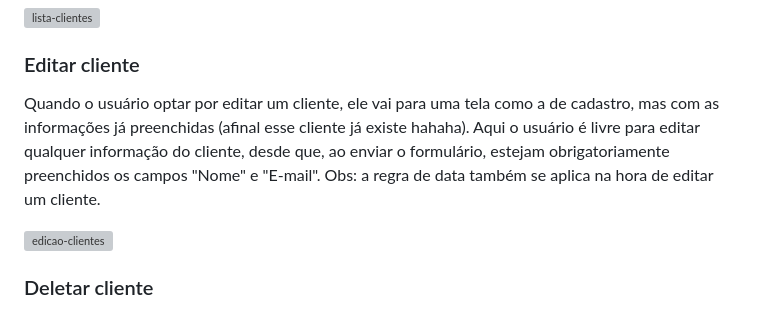
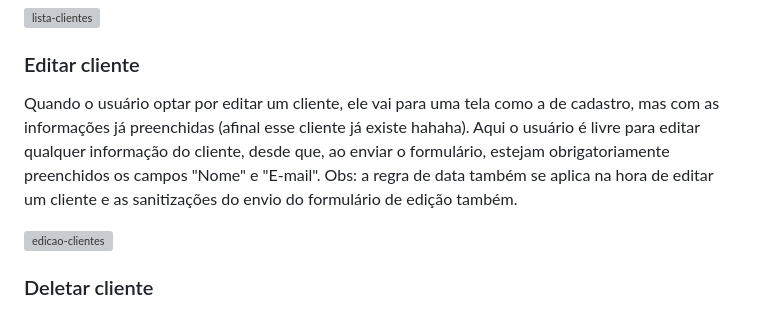
Before and after one commit to andrey-rsantos/simpleCRUDsystem, a Markdown page: README.md, the part around one of its changes. GitHub-like rendering; grey boxes are pictures that could not be loaded.

```diff
--- a/README.md
+++ b/README.md
@@ -28,7 +26,7 @@ Na página index.php eu apresento ao usuário uma lista com todos os clientes qu
 
 
 ### Editar cliente
-Quando o usuário optar por editar um cliente, ele vai para uma tela como a de cadastro, mas com as informações já preenchidas (afinal esse cliente já existe hahaha). Aqui o usuário é livre para editar qualquer informação do cliente, desde que, ao enviar o formulário, estejam obrigatoriamente preenchidos os campos "Nome" e "E-mail". Obs: a regra de data também se aplica na hora de editar um cliente.
+Quando o usuário optar por editar um cliente, ele vai para uma tela como a de cadastro, mas com as informações já preenchidas (afinal esse cliente já existe hahaha). Aqui o usuário é livre para editar qualquer informação do cliente, desde que, ao enviar o formulário, estejam obrigatoriamente preenchidos os campos "Nome" e "E-mail". Obs: a regra de data também se aplica na hora de editar um cliente e as sanitizações do envio do formulário de edição também.
 
 ![edicao-clientes](https://github.com/user-attachments/assets/95761a1c-3db7-421e-9b06-156a5d2d580b)
 
```
Also changed, not shown: other parts of README.md (+4 -6 lines).
